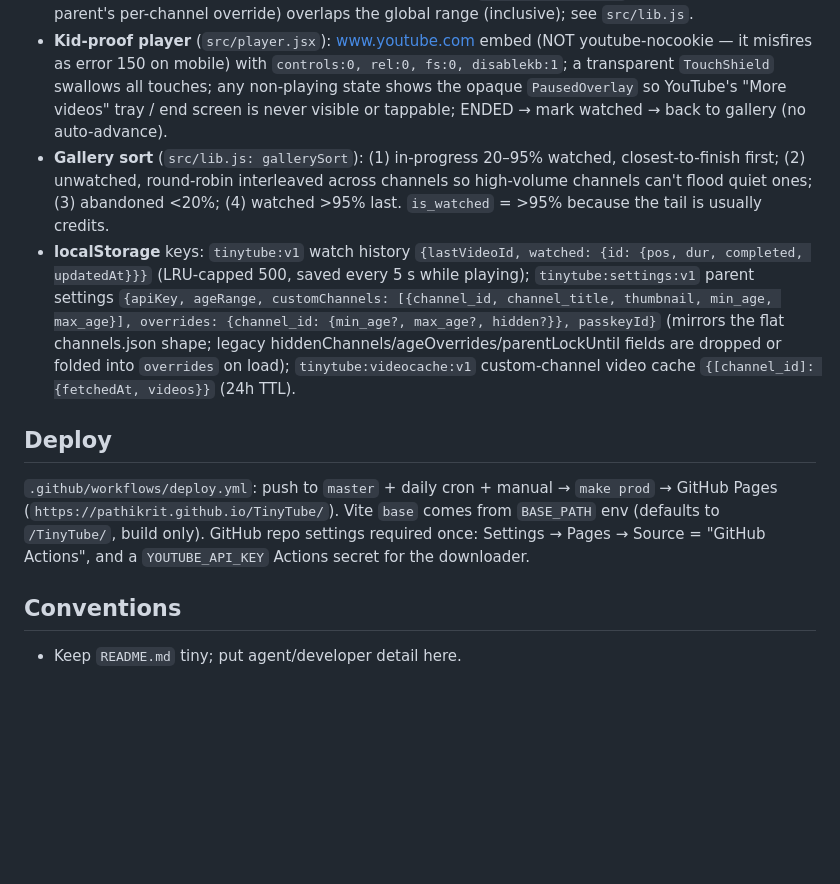
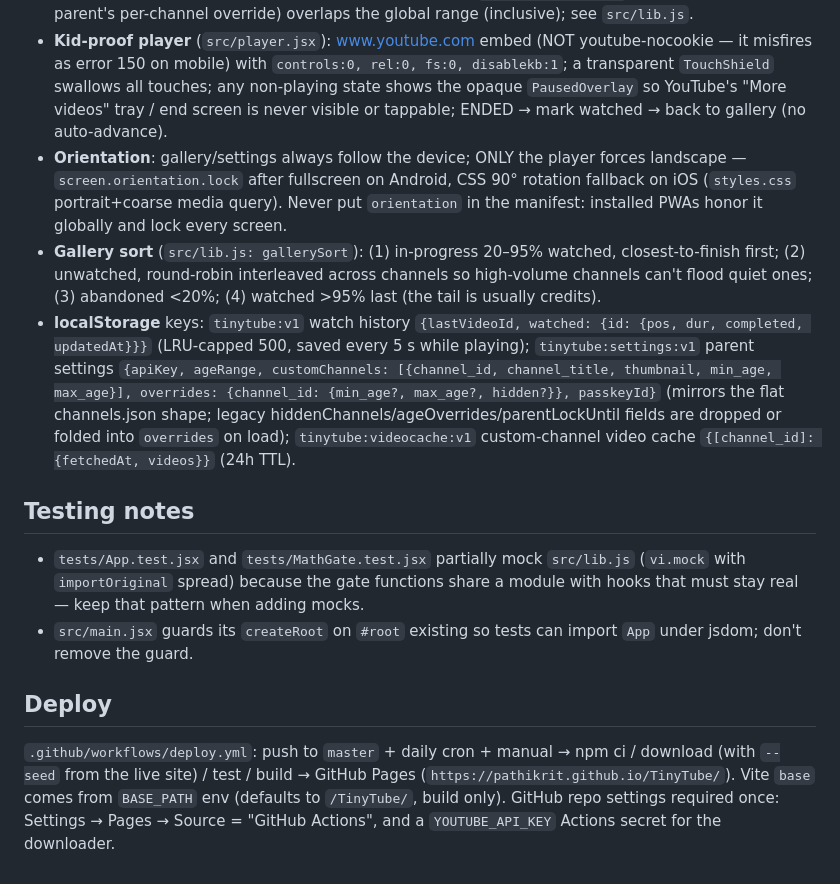
Before and after one commit to pathikrit/TinyTube, a Markdown page: AGENTS.md, the part around one of its changes. Drawn GitHub-style; blank space fills up the shorter version.

```diff
--- a/AGENTS.md
+++ b/AGENTS.md
@@ -30,12 +40,14 @@ channels.json ─▶ download.mjs (YouTube Data API, GH Actions cron) ─▶ pub
 - **Age filter**: settings-driven — a channel shows when its `[min_age, max_age]` (curated value, or the parent's per-channel override) overlaps the global range (inclusive); see `src/lib.js`.
 - **Kid-proof player** (`src/player.jsx`): www.youtube.com embed (NOT youtube-nocookie — it misfires as error 150 on mobile) with `controls:0, rel:0, fs:0, disablekb:1`; a transparent `TouchShield` swallows all touches; any non-playing state shows the opaque `PausedOverlay` so YouTube's "More videos" tray / end screen is never visible or tappable; ENDED → mark watched → back to gallery (no auto-advance).
-- **Gallery sort** (`src/lib.js: gallerySort`): (1) in-progress 20–95% watched, closest-to-finish first; (2) unwatched, round-robin interleaved across channels so high-volume channels can't flood quiet ones; (3) abandoned <20%; (4) watched >95% last. `is_watched` = >95% because the tail is usually credits.
+- **Orientation**: gallery/settings always follow the device; ONLY the player forces landscape — `screen.orientation.lock` after fullscreen on Android, CSS 90° rotation fallback on iOS (`styles.css` portrait+coarse media query). Never put `orientation` in the manifest: installed PWAs honor it globally and lock every screen.
+- **Gallery sort** (`src/lib.js: gallerySort`): (1) in-progress 20–95% watched, closest-to-finish first; (2) unwatched, round-robin interleaved across channels so high-volume channels can't flood quiet ones; (3) abandoned <20%; (4) watched >95% last (the tail is usually credits).
 - **localStorage** keys: `tinytube:v1` watch history `{lastVideoId, watched: {id: {pos, dur, completed, updatedAt}}}` (LRU-capped 500, saved every 5 s while playing); `tinytube:settings:v1` parent settings `{apiKey, ageRange, customChannels: [{channel_id, channel_title, thumbnail, min_age, max_age}], overrides: {channel_id: {min_age?, max_age?, hidden?}}, passkeyId}` (mirrors the flat channels.json shape; legacy hiddenChannels/ageOverrides/parentLockUntil fields are dropped or folded into `overrides` on load); `tinytube:videocache:v1` custom-channel video cache `{[channel_id]: {fetchedAt, videos}}` (24h TTL).
+
+## Testing notes
+
+- `tests/App.test.jsx` and `tests/MathGate.test.jsx` partially mock `src/lib.js` (`vi.mock` with `importOriginal` spread) because the gate functions share a module with hooks that must stay real — keep that pattern when adding mocks.
+- `src/main.jsx` guards its `createRoot` on `#root` existing so tests can import `App` under jsdom; don't remove the guard.
 
 ## Deploy
 
-`.github/workflows/deploy.yml`: push to `master` + daily cron + manual → `make prod` → GitHub Pages (`https://pathikrit.github.io/TinyTube/`). Vite `base` comes from `BASE_PATH` env (defaults to `/TinyTube/`, build only). GitHub repo settings required once: Settings → Pages → Source = "GitHub Actions", and a `YOUTUBE_API_KEY` Actions secret for the downloader.
-
-## Conventions
-
-- Keep `README.md` tiny; put agent/developer detail here.
+`.github/workflows/deploy.yml`: push to `master` + daily cron + manual → npm ci / download (with `--seed` from the live site) / test / build → GitHub Pages (`https://pathikrit.github.io/TinyTube/`). Vite `base` comes from `BASE_PATH` env (defaults to `/TinyTube/`, build only). GitHub repo settings required once: Settings → Pages → Source = "GitHub Actions", and a `YOUTUBE_API_KEY` Actions secret for the downloader.
```
Also changed, not shown: other parts of AGENTS.md (+24 -14 lines).
